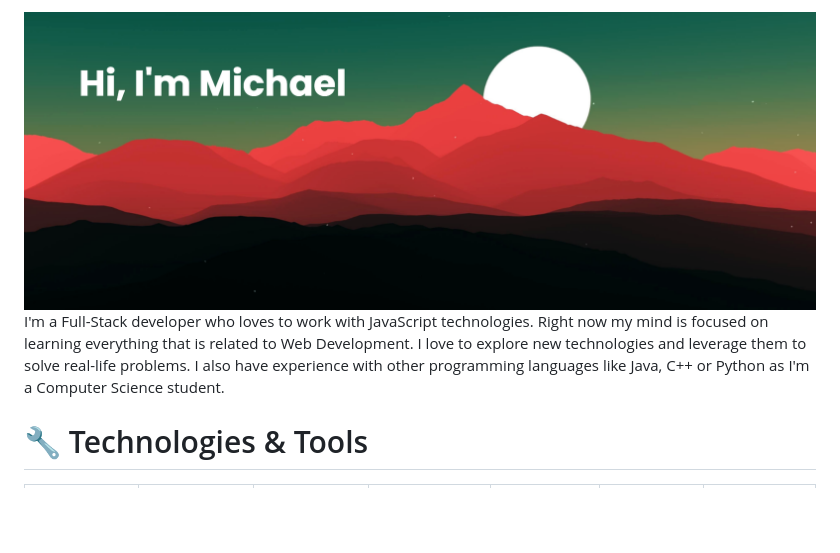
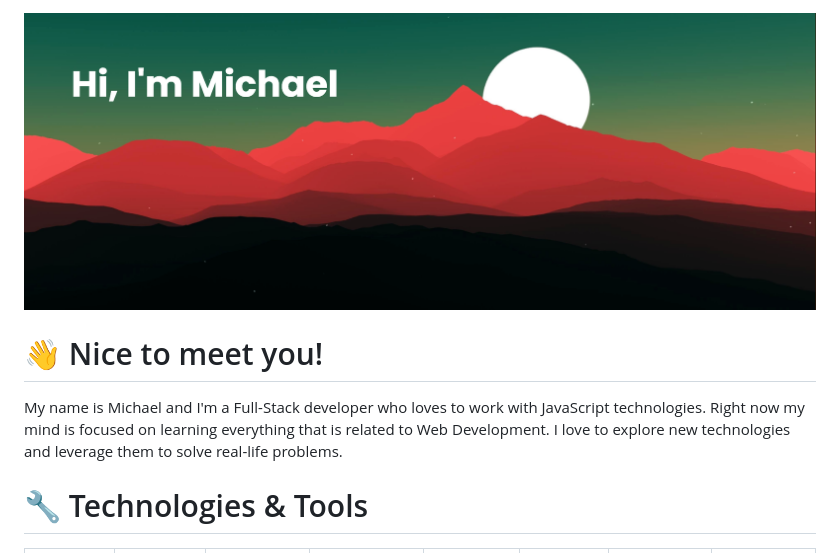
Before and after one commit to michalosman/michalosman, a Markdown page: README.md, the part around the change printed below. GitHub-like rendering; pictures changed too: banner.png; blank space fills up the shorter version.

```diff
--- a/README.md
+++ b/README.md
@@ -1,11 +1,12 @@
 <img src="./banner.png" />
 
-I'm a Full-Stack developer who loves to work with
-JavaScript technologies. Right now my mind is focused on learning everything
+# 👋 Nice to meet you!
+
+My name is Michael and I'm a Full-Stack developer who loves to work with
+JavaScript technologies.
+Right now my mind is focused on learning everything
 that is related to Web Development. I love to explore new technologies and
-leverage them to solve real-life problems. I also have experience with other
-programming languages like Java, C++ or Python as I'm a Computer Science
-student.
+leverage them to solve real-life problems.
 
 # 🔧 Technologies & Tools
 
```
Also changed, not shown: other parts of README.md (+27 -74 lines).
